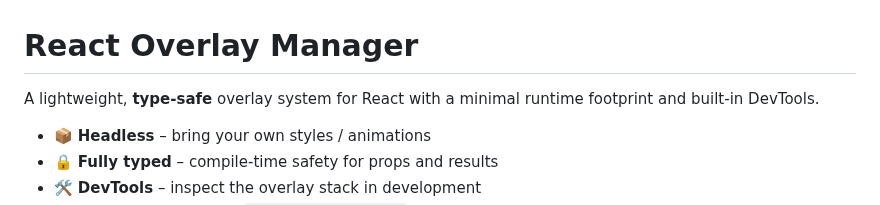
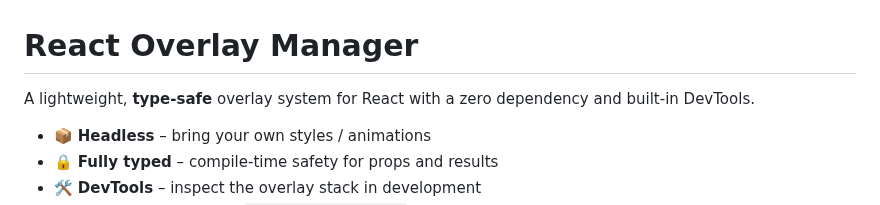
Before and after one commit to Maku4/react-overlay-manager, a Markdown page: README.md, the part around the change. GitHub-like rendering.

```diff
--- a/README.md
+++ b/README.md
@@ -1,6 +1,6 @@
 # React Overlay Manager
 
-A lightweight, **type-safe** overlay system for React with a minimal runtime footprint and built-in DevTools.
+A lightweight, **type-safe** overlay system for React with a zero dependency and built-in DevTools.
 
 - 📦 **Headless** – bring your own styles / animations
 - 🔒 **Fully typed** – compile-time safety for props and results
```
